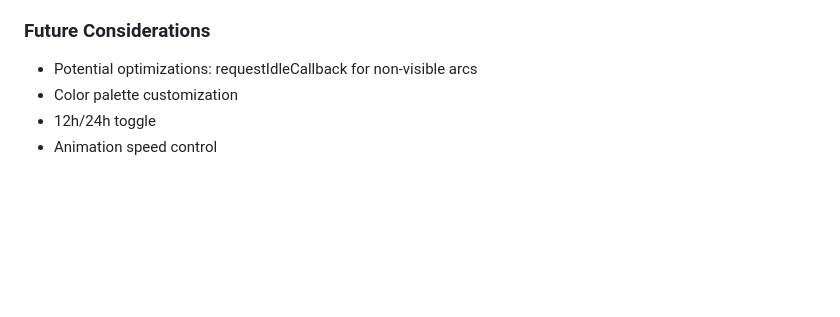
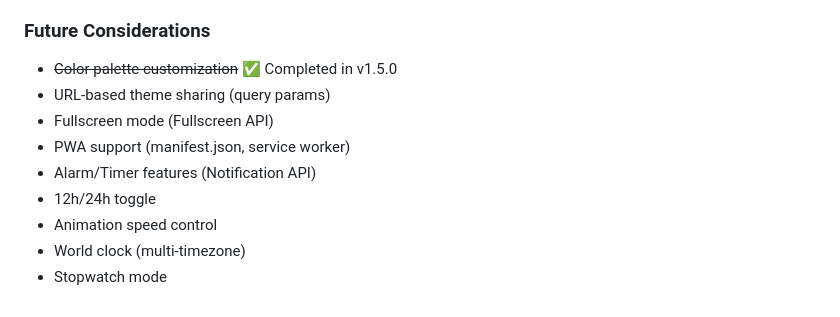
Before and after one commit to kosooyoul/auoi-watch-web, a Markdown page: WORKLOG.md, the part around one of its changes. GitHub-like rendering; blank space fills up the shorter version.

```diff
--- a/WORKLOG.md
+++ b/WORKLOG.md
@@ -150,7 +203,12 @@
 - Git workflow: `dev` → `main`
 
 ### Future Considerations
-- Potential optimizations: requestIdleCallback for non-visible arcs
-- Color palette customization
+- ~~Color palette customization~~ ✅ Completed in v1.5.0
+- URL-based theme sharing (query params)
+- Fullscreen mode (Fullscreen API)
+- PWA support (manifest.json, service worker)
+- Alarm/Timer features (Notification API)
 - 12h/24h toggle
 - Animation speed control
+- World clock (multi-timezone)
+- Stopwatch mode
```
Also changed, not shown: other parts of WORKLOG.md (+53 -0 lines).
